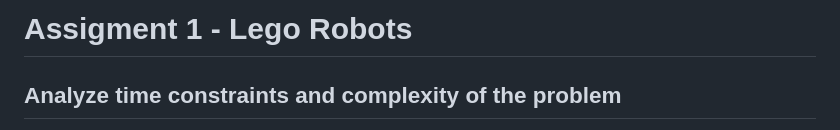
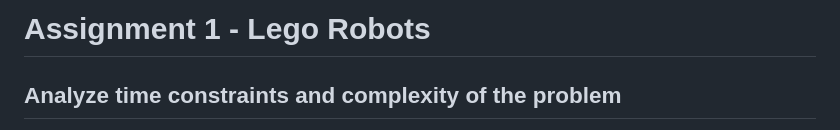
Before and after one commit to reimertz/ixd-Prototyping-in-Interaction-Design, a Markdown page: lego-robots/index.md, the part around the change. Drawn GitHub-style.

```diff
--- a/lego-robots/index.md
+++ b/lego-robots/index.md
@@ -1,4 +1,4 @@
-Assigment 1 - Lego Robots
+Assignment 1 - Lego Robots
 =========================
 
 ## Analyze time constraints and complexity of the problem
```
Also changed, not shown: design-processes/index.md (added, +23 -0 lines), prototyping-different-forms/index.md (+17 -7 lines), readme.md (+5 -5 lines), design-processes/images/passport.jpg (added), prototyping-different-forms/images/node.png (added), 1 other file.
